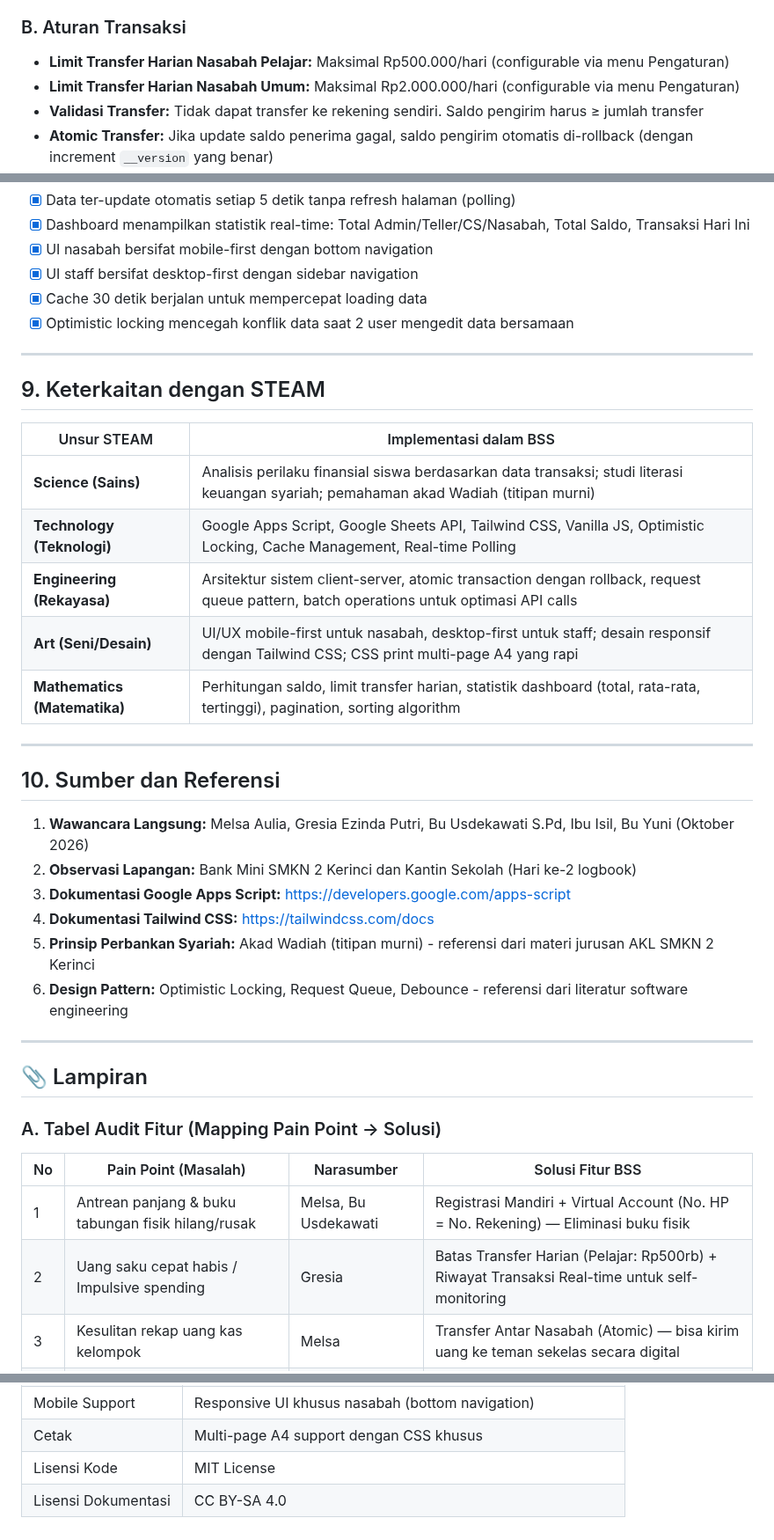
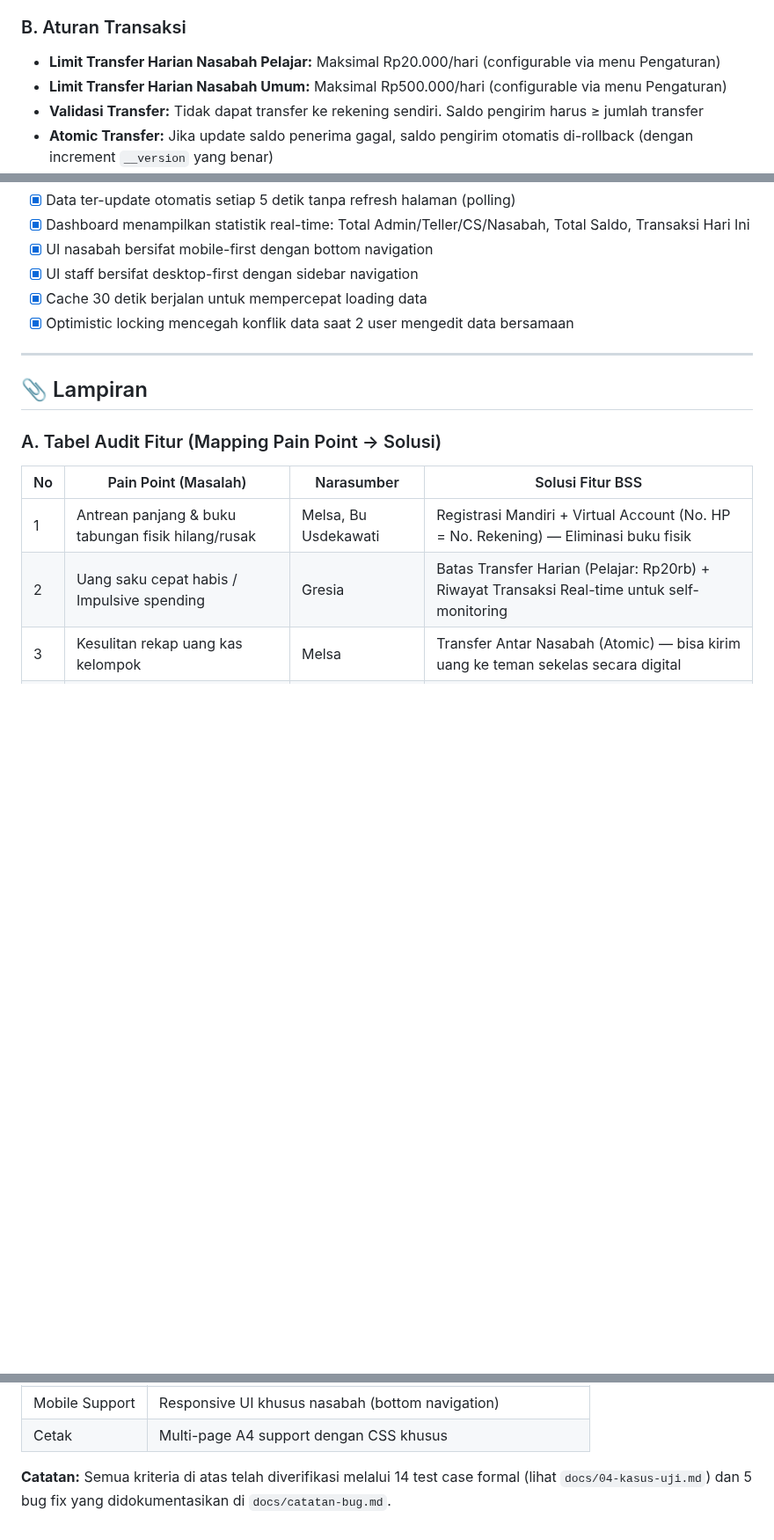
Before and after one commit to lauramutya580-dev/steampreneur-basamo, a Markdown page: docs/01-spesifikasi.md, 3 parts joined by grey strips. Shown at 88% size. Drawn GitHub-style; blank space fills up the shorter version.

```diff
--- a/docs/01-spesifikasi.md
+++ b/docs/01-spesifikasi.md
@@ -184,8 +182,8 @@ Siswa dan seluruh ekosistem SMKN 2 Kerinci membutuhkan sistem bank sekolah digit
 
 ### B. Aturan Transaksi
 
-- **Limit Transfer Harian Nasabah Pelajar:** Maksimal Rp500.000/hari (configurable via menu Pengaturan)
-- **Limit Transfer Harian Nasabah Umum:** Maksimal Rp2.000.000/hari (configurable via menu Pengaturan)
+- **Limit Transfer Harian Nasabah Pelajar:** Maksimal Rp20.000/hari (configurable via menu Pengaturan)
+- **Limit Transfer Harian Nasabah Umum:** Maksimal Rp500.000/hari (configurable via menu Pengaturan)
 - **Validasi Transfer:** Tidak dapat transfer ke rekening sendiri. Saldo pengirim harus ≥ jumlah transfer
 - **Atomic Transfer:** Jika update saldo penerima gagal, saldo pengirim otomatis di-rollback (dengan increment `__version` yang benar)
 - **Anti-Duplikasi:** Sistem menolak request transaksi ganda dalam sesi yang sama via `sessionStorage` tracking
@@ -274,29 +272,6 @@ Setiap kriteria harus bisa diuji (bisa dijawab ya atau tidak).
 
 ---
 
-## 9. Keterkaitan dengan STEAM
-
-| Unsur STEAM | Implementasi dalam BSS |
-|-------------|----------------------|
-| **Science (Sains)** | Analisis perilaku finansial siswa berdasarkan data transaksi; studi literasi keuangan syariah; pemahaman akad Wadiah (titipan murni) |
-| **Technology (Teknologi)** | Google Apps Script, Google Sheets API, Tailwind CSS, Vanilla JS, Optimistic Locking, Cache Management, Real-time Polling |
-| **Engineering (Rekayasa)** | Arsitektur sistem client-server, atomic transaction dengan rollback, request queue pattern, batch operations untuk optimasi API calls |
-| **Art (Seni/Desain)** | UI/UX mobile-first untuk nasabah, desktop-first untuk staff; desain responsif dengan Tailwind CSS; CSS print multi-page A4 yang rapi |
-| **Mathematics (Matematika)** | Perhitungan saldo, limit transfer harian, statistik dashboard (total, rata-rata, tertinggi), pagination, sorting algorithm |
-
----
-
-## 10. Sumber dan Referensi
-
-1. **Wawancara Langsung:** Melsa Aulia, Gresia Ezinda Putri, Bu Usdekawati S.Pd, Ibu Isil, Bu Yuni (Oktober 2026)
-2. **Observasi Lapangan:** Bank Mini SMKN 2 Kerinci dan Kantin Sekolah (Hari ke-2 logbook)
-3. **Dokumentasi Google Apps Script:** https://developers.google.com/apps-script
-4. **Dokumentasi Tailwind CSS:** https://tailwindcss.com/docs
-5. **Prinsip Perbankan Syariah:** Akad Wadiah (titipan murni) - referensi dari materi jurusan AKL SMKN 2 Kerinci
-6. **Design Pattern:** Optimistic Locking, Request Queue, Debounce - referensi dari literatur software engineering
-
----
-
 ## 📎 Lampiran
 
 ### A. Tabel Audit Fitur (Mapping Pain Point → Solusi)
@@ -304,7 +279,7 @@ Setiap kriteria harus bisa diuji (bisa dijawab ya atau tidak).
 | No | Pain Point (Masalah) | Narasumber | Solusi Fitur BSS |
 |----|---------------------|-----------|-----------------|
 | 1 | Antrean panjang & buku tabungan fisik hilang/rusak | Melsa, Bu Usdekawati | Registrasi Mandiri + Virtual Account (No. HP = No. Rekening) — Eliminasi buku fisik |
-| 2 | Uang saku cepat habis / Impulsive spending | Gresia | Batas Transfer Harian (Pelajar: Rp500rb) + Riwayat Transaksi Real-time untuk self-monitoring |
+| 2 | Uang saku cepat habis / Impulsive spending | Gresia | Batas Transfer Harian (Pelajar: Rp20rb) + Riwayat Transaksi Real-time untuk self-monitoring |
 | 3 | Kesulitan rekap uang kas kelompok | Melsa | Transfer Antar Nasabah (Atomic) — bisa kirim uang ke teman sekelas secara digital |
 | 4 | Rekonsiliasi data rawan human error & buta data | Bu Usdekawati | Dashboard Real-time + Cetak Riwayat Transaksi + Cetak Rekening Koran per periode |
 | 5 | Cemas uang tunai hilang & ingin memantau anak | Ibu Isil | Notifikasi Real-time + Broadcast + Top-up via Transfer (tanpa tunai fisik) |
@@ -345,5 +320,5 @@ Setiap kriteria harus bisa diuji (bisa dijawab ya atau tidak).
 | Real-time | Polling setiap 5 detik + Visibility API (pause saat tab hidden) |
 | Mobile Support | Responsive UI khusus nasabah (bottom navigation) |
 | Cetak | Multi-page A4 support dengan CSS khusus |
-| Lisensi Kode | MIT License |
-| Lisensi Dokumentasi | CC BY-SA 4.0 |
+
+**Catatan:** Semua kriteria di atas telah diverifikasi melalui 14 test case formal (lihat `docs/04-kasus-uji.md`) dan 5 bug fix yang didokumentasikan di `docs/catatan-bug.md`.
```
Also changed, not shown: other parts of docs/01-spesifikasi.md (+5 -7 lines).
